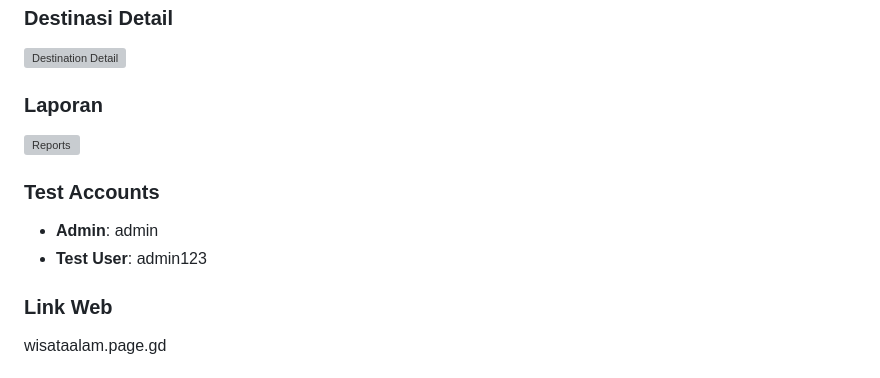
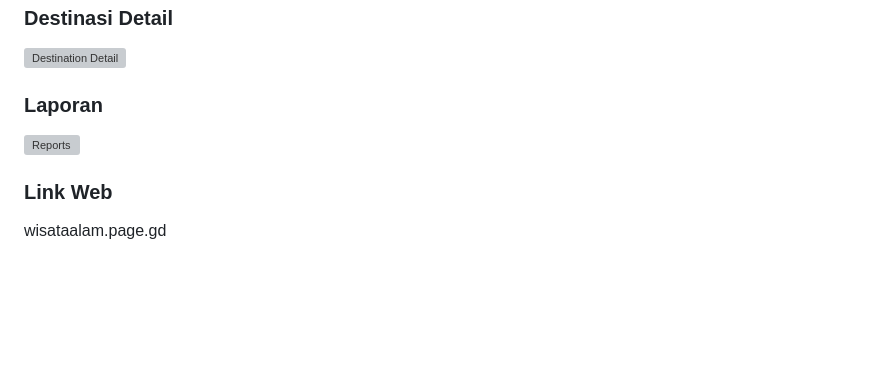
Before and after one commit to Azmisyh/wisata-alam, a Markdown page: README.md, the part around the change. Rendered like a GitHub page; blank space fills up the shorter version; grey boxes are pictures that could not be loaded.

```diff
--- a/README.md
+++ b/README.md
@@ -137,10 +137,6 @@ wisataalam/
 ![Reports](screenshots/reports.png)
 
 
-### **Test Accounts**
-- **Admin**: admin
-- **Test User**: admin123
-
 ### Link Web
 wisataalam.page.gd
 
```
